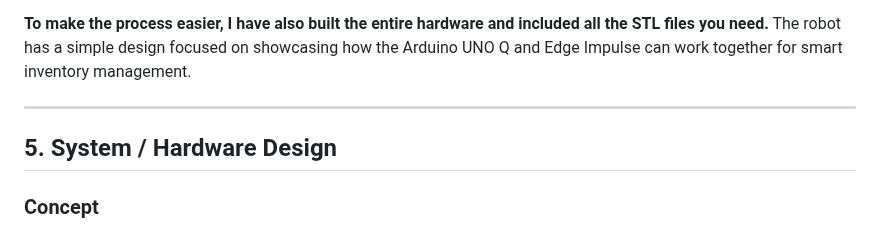
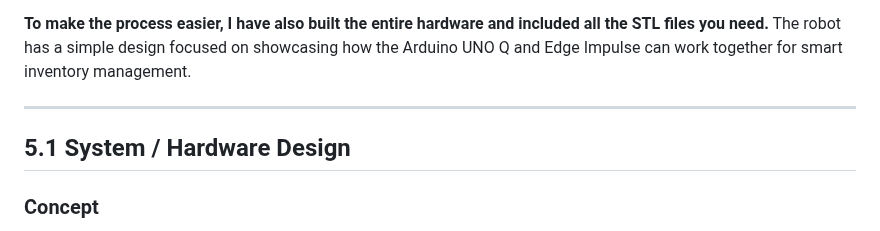
Before and after one commit to VikVentor/Inventory-Robot-UNO-Q, a Markdown page: README.md, the part around one of its changes. Drawn GitHub-style.

```diff
--- a/README.md
+++ b/README.md
@@ -67,7 +67,12 @@ The robot has a simple design focused on showcasing how the Arduino UNO Q and Ed
 
 ---
 
-## 5. System / Hardware Design
+
+
+
+
+
+## 5.1 System / Hardware Design
 
 ### Concept
 This hardware setup is built as a **Proof of Concept** to demonstrate the Edge AI application.
```
Also changed, not shown: other parts of README.md (+1 -1 lines).
